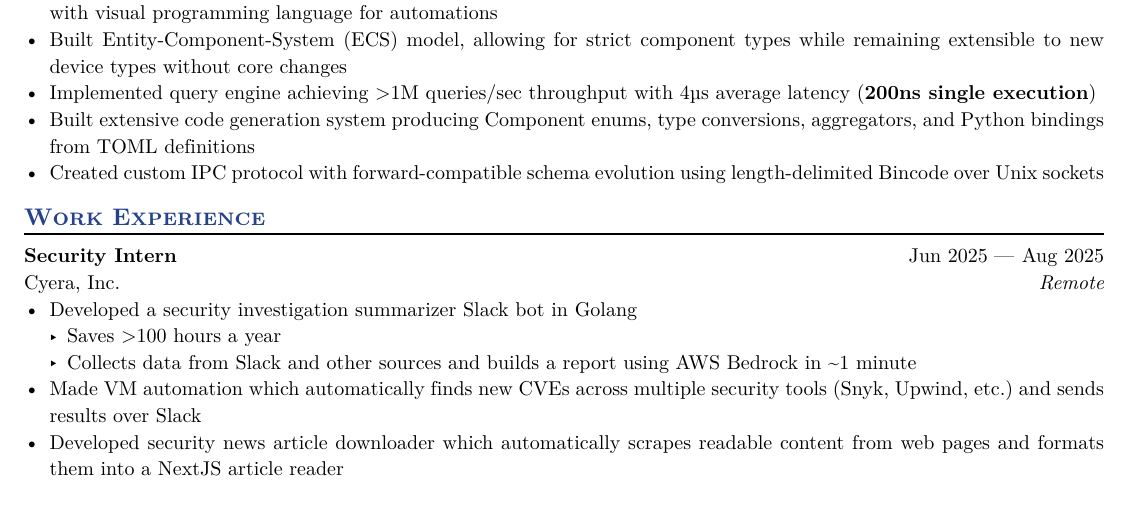
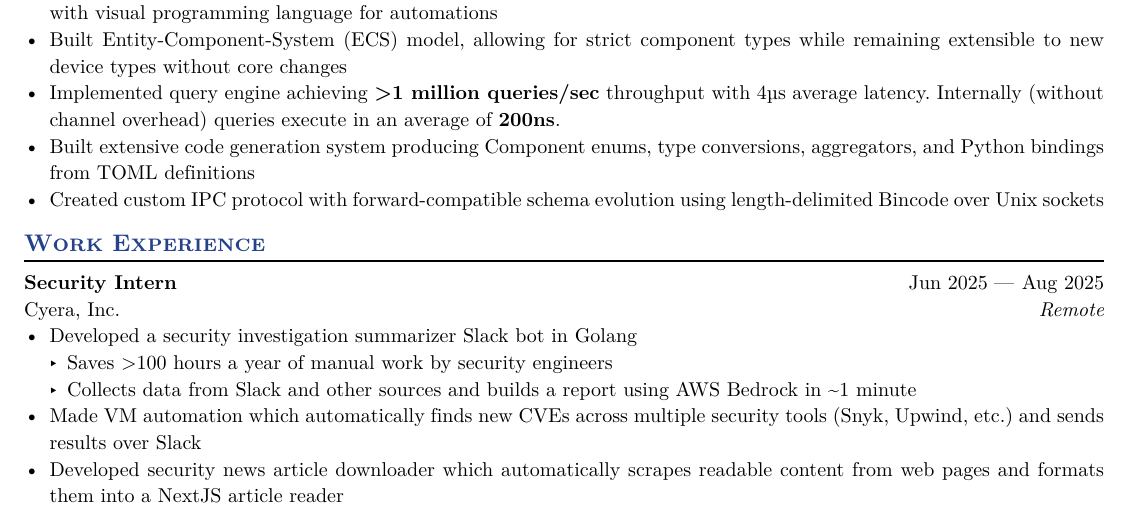
Before and after one commit to LiamSnow/resume, a Typst document (resume.typ): part of the page before the commit and part of page 1 of 2 after it, cut so that both start at the same text. The pictures show the PDF file resume.pdf that the author committed with the source.

Commit message:
rewriting

```diff
--- a/resume.typ
+++ b/resume.typ
@@ -50,7 +50,7 @@
 )
 - Building open-source smart home platform in *Rust* as Home Assistant alternative; integrates ESPHome, HomeKit, MQTT with visual programming language for automations
 - Built Entity-Component-System (ECS) model, allowing for strict component types while remaining extensible to new device types without core changes
-- Implemented query engine achieving >1M queries/sec throughput with 4µs average latency (*200ns single execution*)
+- Implemented query engine achieving *>1 million queries/sec* throughput with 4µs average latency. Internally (without channel overhead) queries execute in an average of *200ns*.
 - Built extensive code generation system producing Component enums, type conversions, aggregators, and Python bindings from TOML definitions
 - Created custom IPC protocol with forward-compatible schema evolution using length-delimited Bincode over Unix sockets
 
@@ -63,7 +63,7 @@
   dates: dates-helper(start-date: "Jun 2025", end-date: "Aug 2025"),
 )
 - Developed a security investigation summarizer Slack bot in Golang
-  - Saves >100 hours a year
+  - Saves >100 hours a year of manual work by security engineers
   - Collects data from Slack and other sources and builds a report using AWS Bedrock in \~1 minute
 - Made VM automation which automatically finds new CVEs across multiple security tools (Snyk, Upwind, etc.) and sends results over Slack
 - Developed security news article downloader which automatically scrapes readable content from web pages and formats them into a NextJS article reader
```
Also changed, not shown: resume.pdf.
